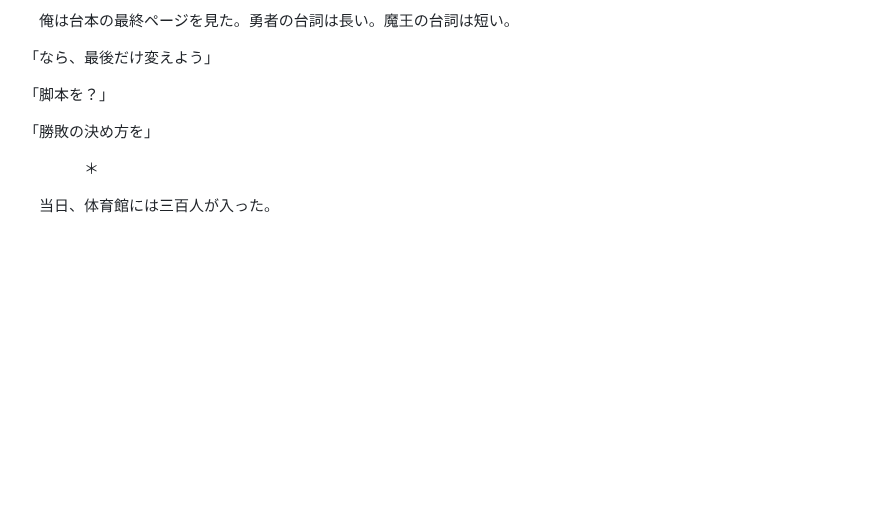
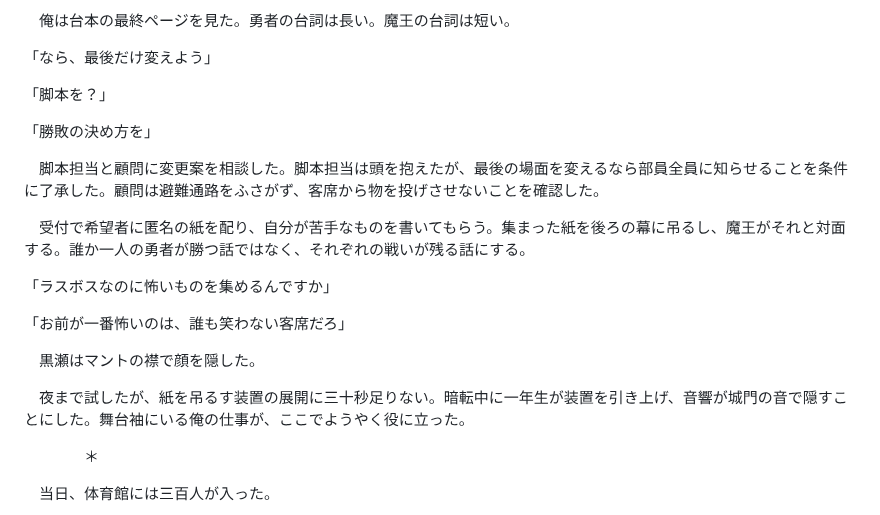
Before and after one commit to seagetch/chatgpt-shorts, a Markdown page: 20261103-放課後のラスボス係/doc.md, the part around the change. GitHub-like rendering; blank space fills up the shorter version.

Commit message:
Add collaborative rehearsal and feasible stage plan

```diff
--- a/20261103-放課後のラスボス係/doc.md
+++ b/20261103-放課後のラスボス係/doc.md
@@ -86,6 +86,18 @@
 
 「勝敗の決め方を」
 
+　脚本担当と顧問に変更案を相談した。脚本担当は頭を抱えたが、最後の場面を変えるなら部員全員に知らせることを条件に了承した。顧問は避難通路をふさがず、客席から物を投げさせないことを確認した。
+
+　受付で希望者に匿名の紙を配り、自分が苦手なものを書いてもらう。集まった紙を後ろの幕に吊るし、魔王がそれと対面する。誰か一人の勇者が勝つ話ではなく、それぞれの戦いが残る話にする。
+
+「ラスボスなのに怖いものを集めるんですか」
+
+「お前が一番怖いのは、誰も笑わない客席だろ」
+
+　黒瀬はマントの襟で顔を隠した。
+
+　夜まで試したが、紙を吊るす装置の展開に三十秒足りない。暗転中に一年生が装置を引き上げ、音響が城門の音で隠すことにした。舞台袖にいる俺の仕事が、ここでようやく役に立った。
+
 　　　　＊
 
 　当日、体育館には三百人が入った。
```
